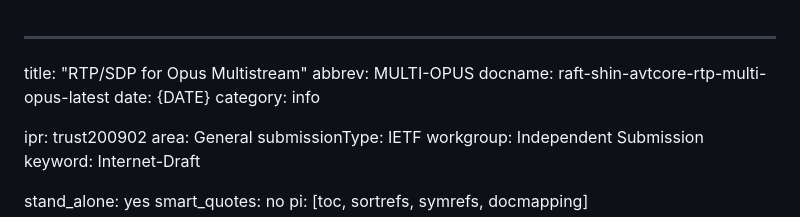
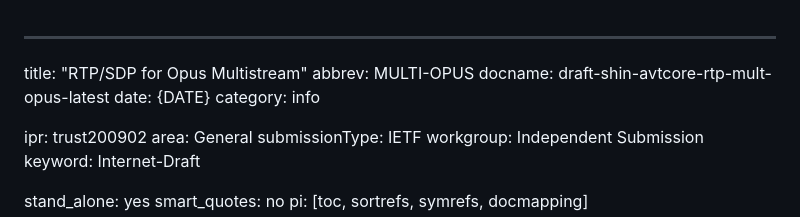
Before and after one commit to xingri/multi-opus, a Markdown page: draft-shin-avtcore-rtp-mult-opus.md, the part around the change. Drawn GitHub-style.

Commit message:
Update draft labels

```diff
--- a/draft-shin-avtcore-rtp-mult-opus.md
+++ b/draft-shin-avtcore-rtp-mult-opus.md
@@ -1,7 +1,7 @@
 ---
 title: "RTP/SDP for Opus Multistream"
 abbrev: MULTI-OPUS
-docname: raft-shin-avtcore-rtp-multi-opus-latest
+docname: draft-shin-avtcore-rtp-mult-opus-latest
 date: {DATE}
 category: info
 
```
